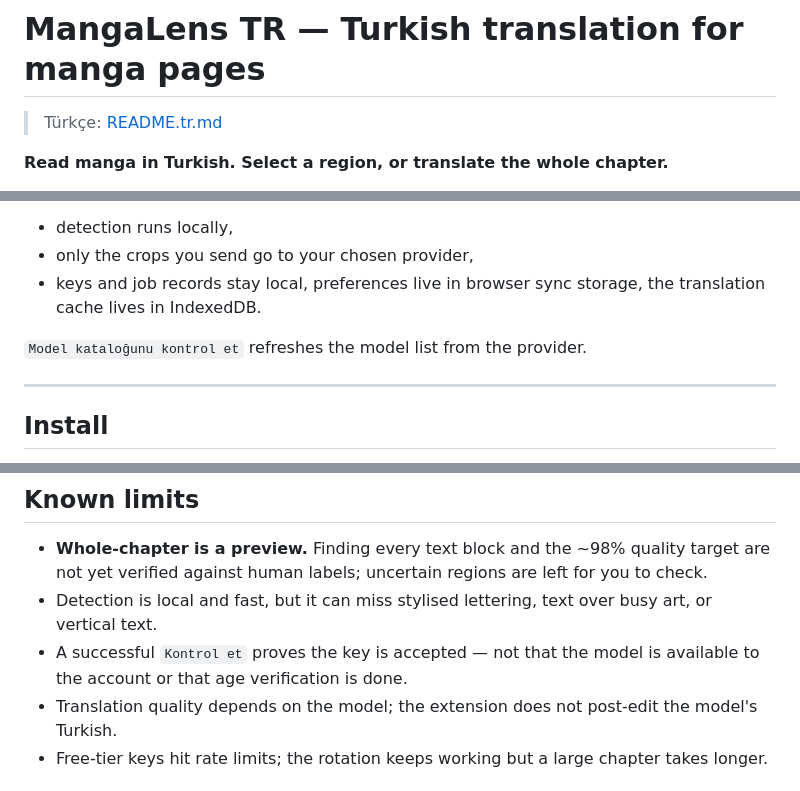
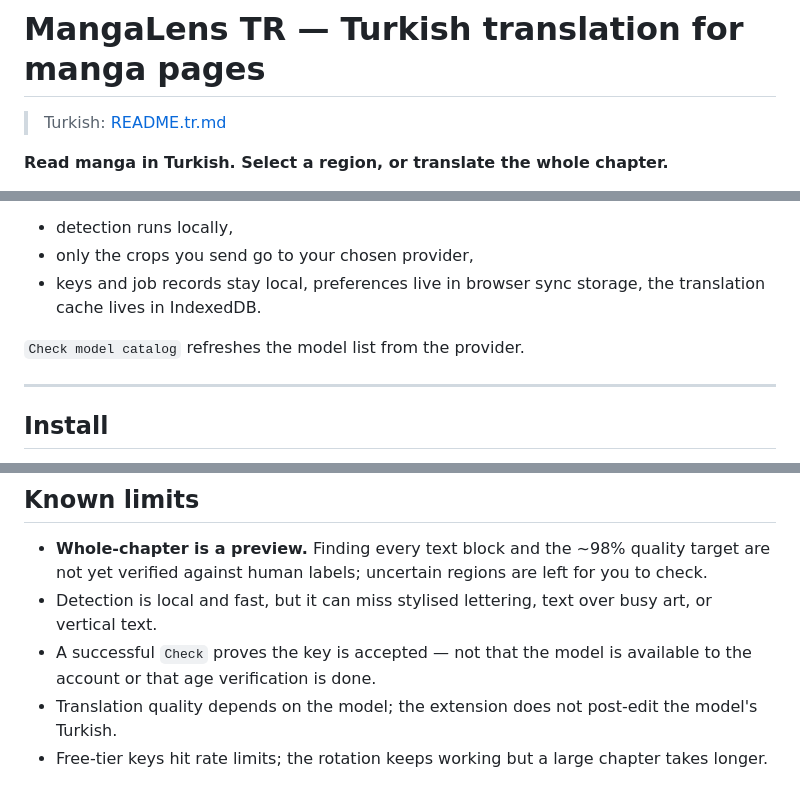
Before and after one commit to zeitgeist-c/MangaTranslate, a Markdown page: README.md, 3 parts joined by grey strips. Drawn GitHub-style.

```diff
--- a/README.md
+++ b/README.md
@@ -1,6 +1,6 @@
 # MangaLens TR — Turkish translation for manga pages
 
-> Türkçe: [README.tr.md](./README.tr.md)
+> Turkish: [README.tr.md](./README.tr.md)
 
 **Read manga in Turkish. Select a region, or translate the whole chapter.**
 
@@ -125,7 +125,7 @@ It also states the data flow plainly:
 - only the crops you send go to your chosen provider,
 - keys and job records stay local, preferences live in browser sync storage, the translation cache lives in IndexedDB.
 
-`Model kataloğunu kontrol et` refreshes the model list from the provider.
+`Check model catalog` refreshes the model list from the provider.
 
 ---
 
@@ -184,7 +184,7 @@ There is no build step: the extension is plain HTML/CSS/JS loaded unpacked. To w
 
 - **Whole-chapter is a preview.** Finding every text block and the ~98% quality target are not yet verified against human labels; uncertain regions are left for you to check.
 - Detection is local and fast, but it can miss stylised lettering, text over busy art, or vertical text.
-- A successful `Kontrol et` proves the key is accepted — not that the model is available to the account or that age verification is done.
+- A successful `Check` proves the key is accepted — not that the model is available to the account or that age verification is done.
 - Translation quality depends on the model; the extension does not post-edit the model's Turkish.
 - Free-tier keys hit rate limits; the rotation keeps working but a large chapter takes longer.
 
```
Also changed, not shown: other parts of README.md (+12 -12 lines).
